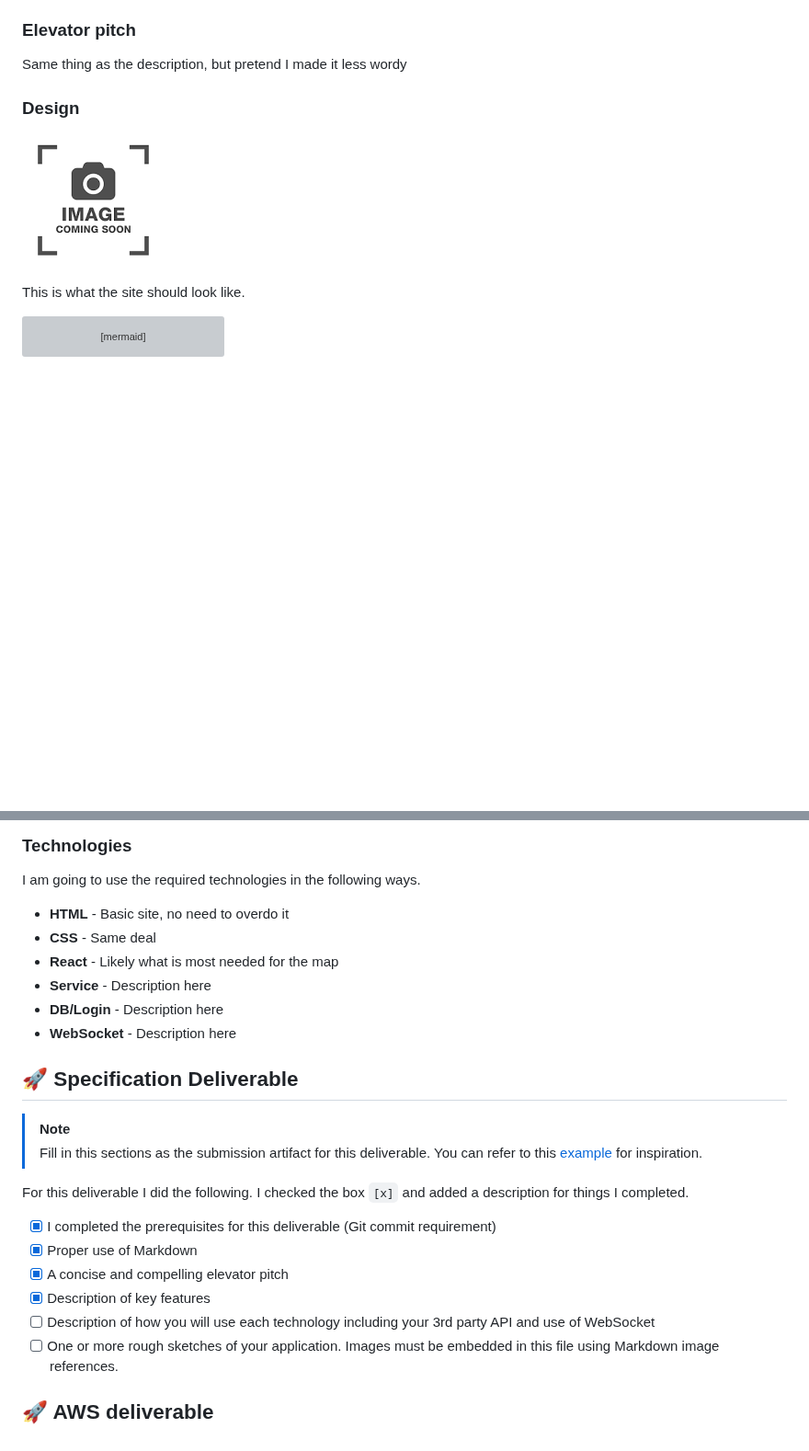
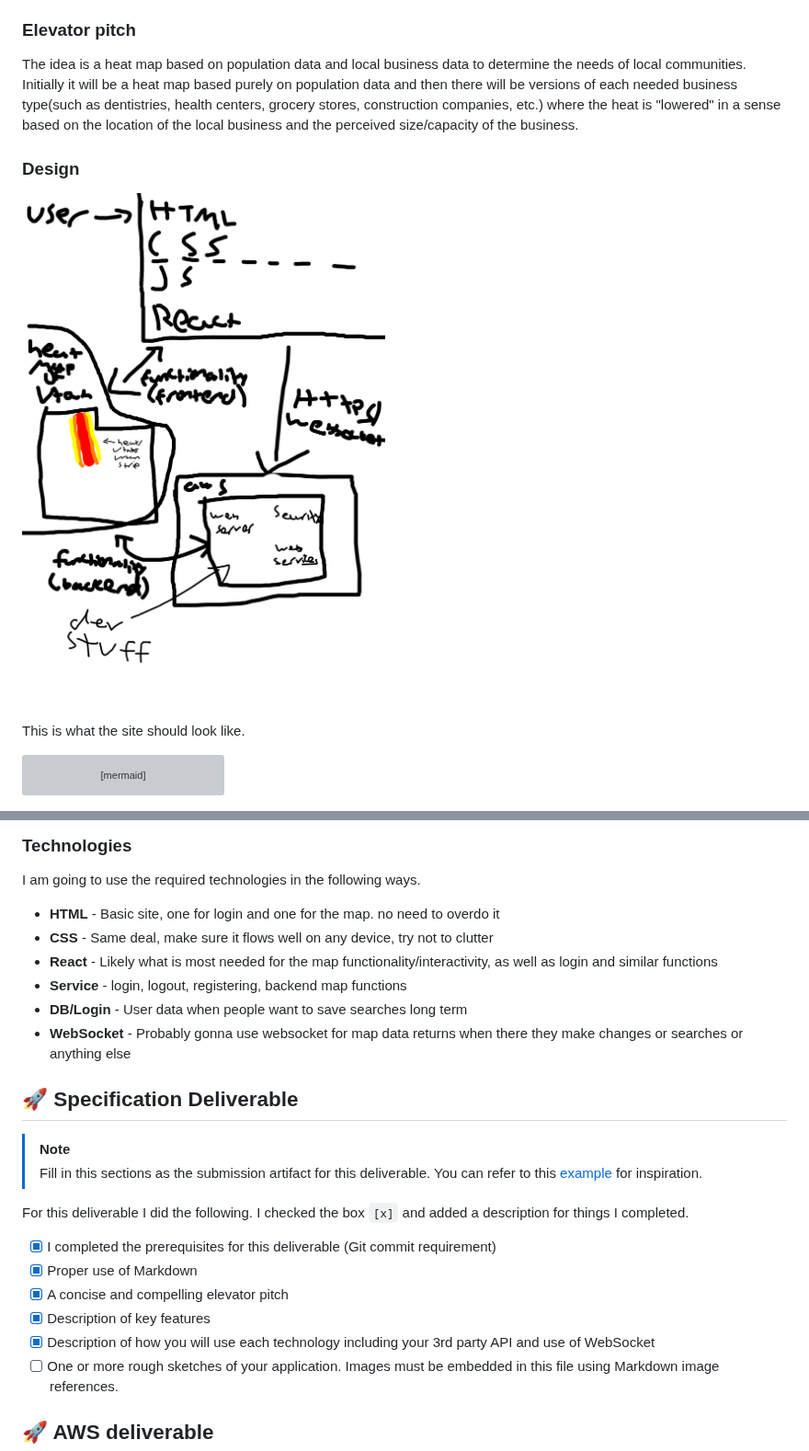
Before and after one commit to Jamin-e/startup, a Markdown page: README.md, 2 parts joined by grey strips. Shown at 92% size. Rendered like a GitHub page; pictures changed too: 260_application_sketch.png (added), placeholder.png (deleted); blank space fills up the shorter version; grey boxes are pictures that could not be loaded.

Commit message:
initial deliverable

```diff
--- a/README.md
+++ b/README.md
@@ -12,11 +12,11 @@ I would say an acceptable level of mastery would be ensuring that all aspects of
 
 ### Elevator pitch
 
-Same thing as the description, but pretend I made it less wordy
+The idea is a heat map based on population data and local business data to determine the needs of local communities. Initially it will be a heat map based purely on population data and then there will be versions of each needed business type(such as dentistries, health centers, grocery stores, construction companies, etc.) where the heat is "lowered" in a sense based on the location of the local business and the perceived size/capacity of the business.
 
 ### Design
 
-![Design image](placeholder.png)
+![Design image](260_application_sketch.png)
 
 This is what the site should look like.
 
@@ -38,12 +38,12 @@ sequenceDiagram
 
 I am going to use the required technologies in the following ways.
 
-- **HTML** - Basic site, no need to overdo it
-- **CSS** - Same deal
-- **React** - Likely what is most needed for the map
-- **Service** - Description here
-- **DB/Login** - Description here
-- **WebSocket** - Description here
+- **HTML** - Basic site, one for login and one for the map. no need to overdo it
+- **CSS** - Same deal, make sure it flows well on any device, try not to clutter
+- **React** - Likely what is most needed for the map functionality/interactivity, as well as login and similar functions
+- **Service** - login, logout, registering, backend map functions
+- **DB/Login** - User data when people want to save searches long term
+- **WebSocket** - Probably gonna use websocket for map data returns when there they make changes or searches or anything else
 
 ## 🚀 Specification Deliverable
 
@@ -56,7 +56,7 @@ For this deliverable I did the following. I checked the box `[x]` and added a de
 - [x] Proper use of Markdown
 - [x] A concise and compelling elevator pitch
 - [x] Description of key features
-- [ ] Description of how you will use each technology including your 3rd party API and use of WebSocket
+- [x] Description of how you will use each technology including your 3rd party API and use of WebSocket
 - [ ] One or more rough sketches of your application. Images must be embedded in this file using Markdown image references.
 
 ## 🚀 AWS deliverable
```
